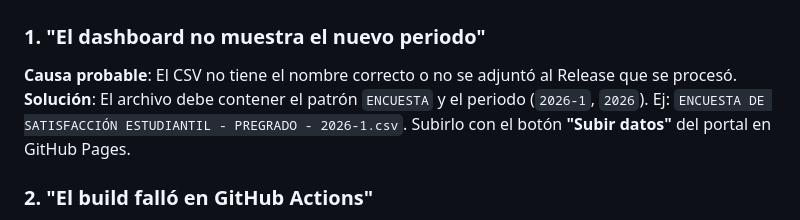
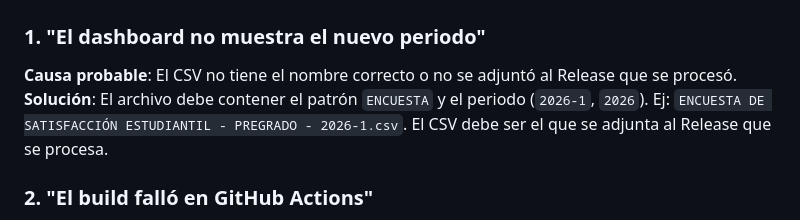
Before and after one commit to Universidad-de-Lima/survey-test, a Markdown page: docs/onboarding.md, the part around the change. GitHub-like rendering.

Commit message:
docs(onboarding): quitar la ultima mencion al boton Subir datos

```diff
--- a/docs/onboarding.md
+++ b/docs/onboarding.md
@@ -72,7 +72,7 @@ Sistema de dashboards estáticos para visualizar encuestas de satisfacción de l
 ### 1. "El dashboard no muestra el nuevo periodo"
 
 **Causa probable**: El CSV no tiene el nombre correcto o no se adjuntó al Release que se procesó.
-**Solución**: El archivo debe contener el patrón `ENCUESTA` y el periodo (`2026-1`, `2026`). Ej: `ENCUESTA DE SATISFACCIÓN ESTUDIANTIL - PREGRADO - 2026-1.csv`. Subirlo con el botón **"Subir datos"** del portal en GitHub Pages.
+**Solución**: El archivo debe contener el patrón `ENCUESTA` y el periodo (`2026-1`, `2026`). Ej: `ENCUESTA DE SATISFACCIÓN ESTUDIANTIL - PREGRADO - 2026-1.csv`. El CSV debe ser el que se adjunta al Release que se procesa.
 
 ### 2. "El build falló en GitHub Actions"
 
```
